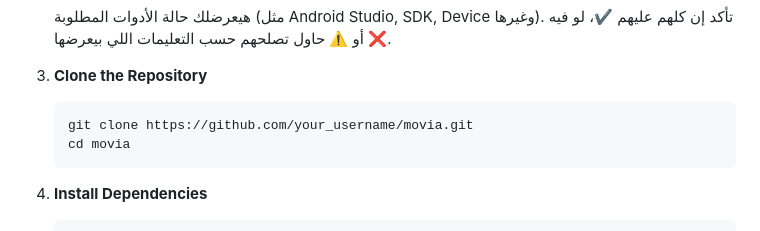
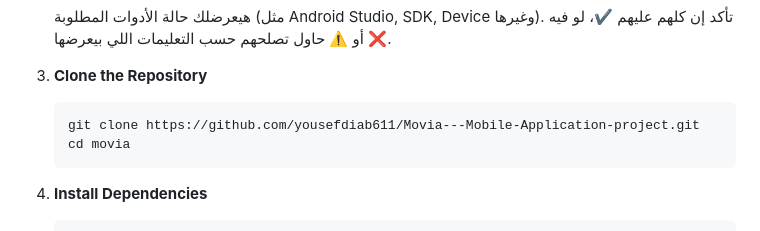
Before and after one commit to yousefdiab611/Movia---Mobile-Application-project, a Markdown page: README.md, the part around the change. Rendered like a GitHub page.

````diff
--- a/README.md
+++ b/README.md
@@ -33,7 +33,7 @@ Flutter SDK Version 3.0.0 or greater.
 
 3. **Clone the Repository**
    ```bash
-   git clone https://github.com/your_username/movia.git
+   git clone https://github.com/yousefdiab611/Movia---Mobile-Application-project.git
    cd movia
    ```
 
````
